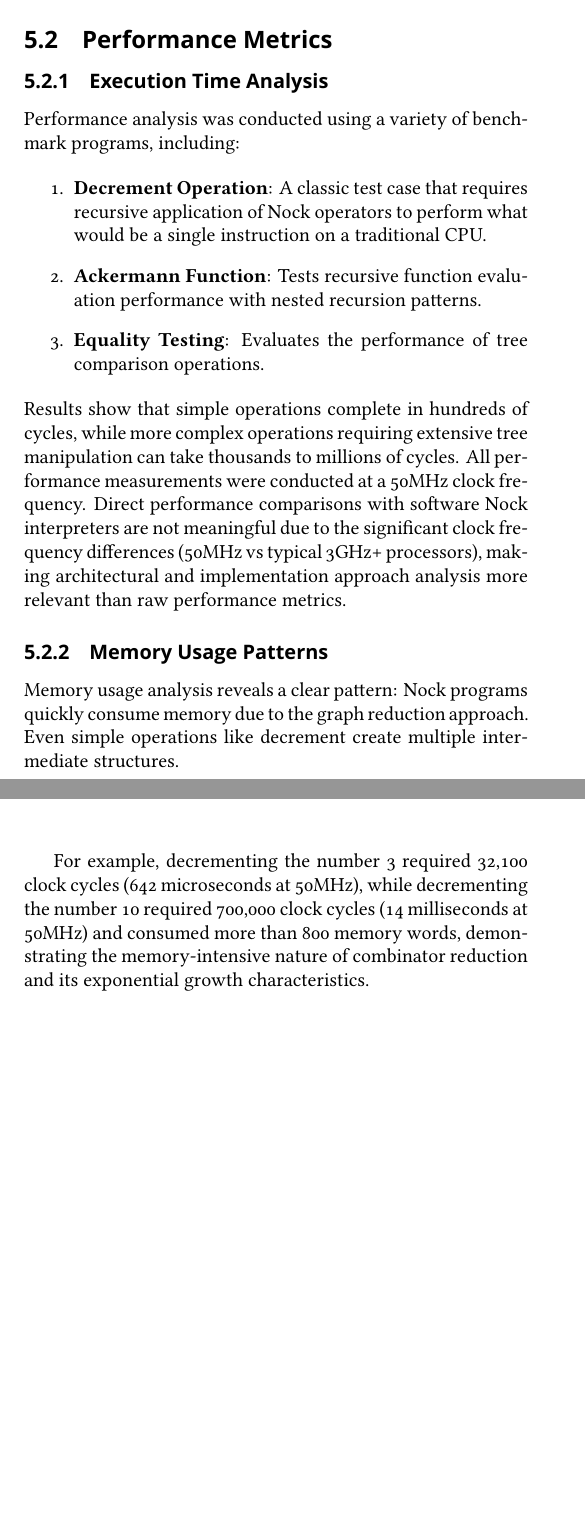
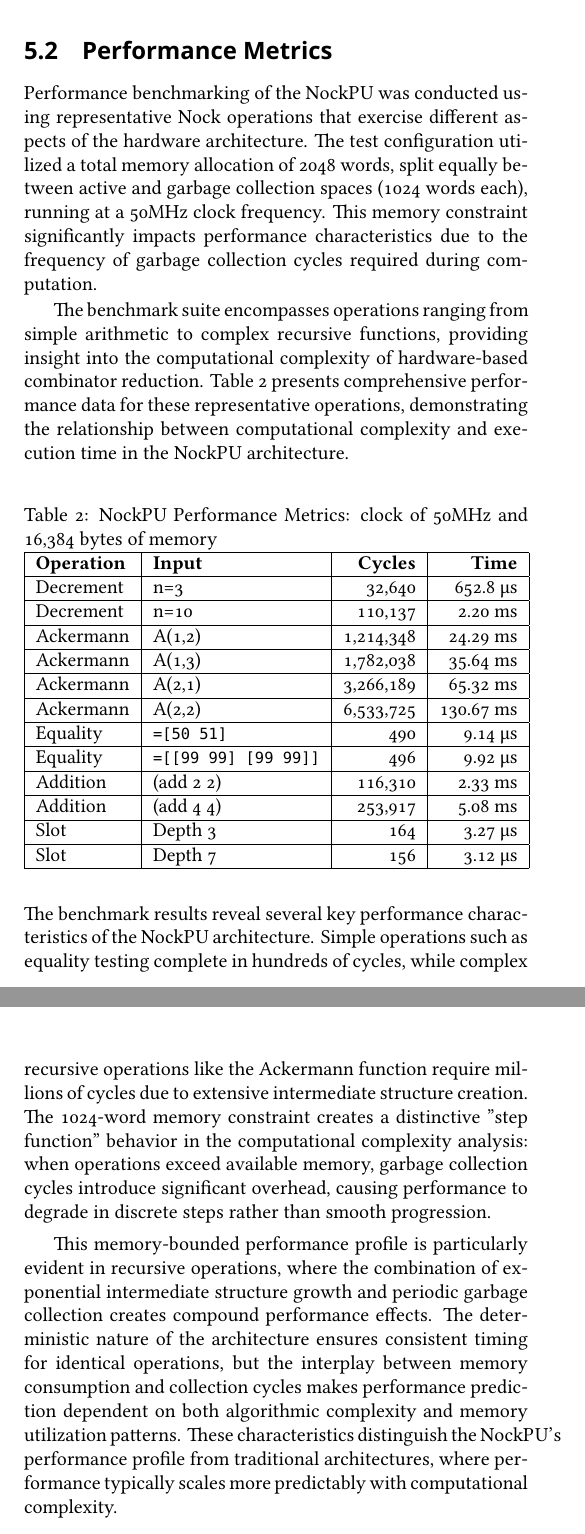
Before and after one commit to mopfel-winrux/NockPU-USTJ, a LaTeX paper (mss.tex): two parts of pages 21 and 22 of 28, joined at a grey line, cut so that both start at the same text, the shorter picture padded with empty space. Compiled offline with XeLaTeX; a missing font is replaced by an installed copy or a similar font.

Commit message:
added performance metrics

```diff
--- a/mss.tex
+++ b/mss.tex
@@ -433,56 +433,51 @@ Each Nock operation was verified through specific test cases designed to exercis
 
 \subsection{Performance Metrics}
 
-\subsubsection{Execution Time Analysis}
+Performance benchmarking of the NockPU was conducted using representative Nock operations that exercise different aspects of the hardware architecture. The test configuration utilized a total memory allocation of 2048 words, split equally between active and garbage collection spaces (1024 words each), running at a 50MHz clock frequency. This memory constraint significantly impacts performance characteristics due to the frequency of garbage collection cycles required during computation.
 
-Performance analysis was conducted using a variety of benchmark programs, including:
+The benchmark suite encompasses operations ranging from simple arithmetic to complex recursive functions, providing insight into the computational complexity of hardware-based combinator reduction. Table~\ref{tab:performance-metrics} presents comprehensive performance data for these representative operations, demonstrating the relationship between computational complexity and execution time in the NockPU architecture.
 
-\begin{enumerate}
-  \item \textbf{Decrement Operation}: A classic test case that requires recursive application of Nock operators to perform what would be a single instruction on a traditional CPU.
-  \item \textbf{Ackermann Function}: Tests recursive function evaluation performance with nested recursion patterns.
-  \item \textbf{Equality Testing}: Evaluates the performance of tree comparison operations.
-\end{enumerate}
-
-% TODO: Add performance metrics table
-% \begin{table}[h]
-% \centering
-% \caption{NockPU Performance Metrics for Representative Operations}
-% \label{tab:performance-metrics}
-% \begin{tabular}{|l|l|r|r|r|}
-% \hline
-% \textbf{Operation} & \textbf{Input/Parameters} & \textbf{Clock Cycles} & \textbf{Memory Words} & \textbf{Execution Time} \\
-% \hline
-% Decrement & n=3 & [FILL] & [FILL] & [FILL] μs \\
-% \hline
-% Decrement & n=10 & [FILL] & [FILL] & [FILL] ms \\
-% \hline
-% Ackermann & A(2,2) & [FILL] & [FILL] & [FILL] \\
-% \hline
-% Ackermann & A(3,2) & [FILL] & [FILL] & [FILL] \\
-% \hline
-% Equality Test & Simple atoms & [FILL] & [FILL] & [FILL] \\
-% \hline
-% Equality Test & Complex trees & [FILL] & [FILL] & [FILL] \\
-% \hline
-% Slot Operation & Depth 3 tree & [FILL] & [FILL] & [FILL] \\
-% \hline
-% Slot Operation & Depth 5 tree & [FILL] & [FILL] & [FILL] \\
-% \hline
-% Conditional & Simple branch & [FILL] & [FILL] & [FILL] \\
-% \hline
-% Conditional & Complex branch & [FILL] & [FILL] & [FILL] \\
-% \hline
-% \end{tabular}
-% \end{table}
+\begin{table}[h]
+\centering
+\caption{NockPU Performance Metrics: clock of 50MHz and 16,384 bytes of memory}
+\label{tab:performance-metrics}
+\resizebox{9cm}{!}{%
+\begin{tabular}{|l|l|r|r|}
+\hline
+\textbf{Operation} & \textbf{Input} & \textbf{Cycles} & \textbf{Time} \\
+\hline
+Decrement & n=3 & 32,640 & 652.8 μs \\
+\hline
+Decrement & n=10 & 110,137 & 2.20 ms \\
+\hline
+Ackermann & A(1,2) & 1,214,348 & 24.29 ms \\
+\hline
+Ackermann & A(1,3) & 1,782,038 & 35.64 ms \\
+\hline
+Ackermann & A(2,1) & 3,266,189 & 65.32 ms \\
+\hline
+Ackermann & A(2,2) & 6,533,725 & 130.67 ms \\
+\hline
+Equality & \texttt{=[50 51]} & 490 & 9.14 μs \\
+\hline
+Equality & \texttt{=[[99 99] [99 99]]} & 496 & 9.92 μs \\
+\hline
+Addition & (add 2 2) & 116,310 & 2.33 ms \\
+\hline
+Addition & (add 4 4) & 253,917 & 5.08 ms \\
+\hline
+Slot & Depth 3 & 164 & 3.27 μs \\
+\hline
+Slot & Depth 7 & 156 & 3.12 μs \\
+\hline
+\end{tabular}
+}
+\end{table}
 
 \noindent
-Results show that simple operations complete in hundreds of cycles, while more complex operations requiring extensive tree manipulation can take thousands to millions of cycles. All performance measurements were conducted at a 50MHz clock frequency. Direct performance comparisons with software Nock interpreters are not meaningful due to the significant clock frequency differences (50MHz vs typical 3GHz+ processors), making architectural and implementation approach analysis more relevant than raw performance metrics.
+The benchmark results reveal several key performance characteristics of the NockPU architecture. Simple operations such as equality testing complete in hundreds of cycles, while complex recursive operations like the Ackermann function require millions of cycles due to extensive intermediate structure creation. The 1024-word memory constraint creates a distinctive "step function" behavior in the computational complexity analysis: when operations exceed available memory, garbage collection cycles introduce significant overhead, causing performance to degrade in discrete steps rather than smooth progression.
 
-\subsubsection{Memory Usage Patterns}
-
-Memory usage analysis reveals a clear pattern: Nock programs quickly consume memory due to the graph reduction approach. Even simple operations like decrement create multiple intermediate structures.
-
-For example, decrementing the number 3 required 32,100 clock cycles (642 microseconds at 50MHz), while decrementing the number 10 required 700,000 clock cycles (14 milliseconds at 50MHz) and consumed more than 800 memory words, demonstrating the memory-intensive nature of combinator reduction and its exponential growth characteristics.
+This memory-bounded performance profile is particularly evident in recursive operations, where the combination of exponential intermediate structure growth and periodic garbage collection creates compound performance effects. The deterministic nature of the architecture ensures consistent timing for identical operations, but the interplay between memory consumption and collection cycles makes performance prediction dependent on both algorithmic complexity and memory utilization patterns. These characteristics distinguish the NockPU's performance profile from traditional architectures, where performance typically scales more predictably with computational complexity.
 
 \subsection{Limitations and Challenges}
 
```
Also changed, not shown: mss.pdf.
